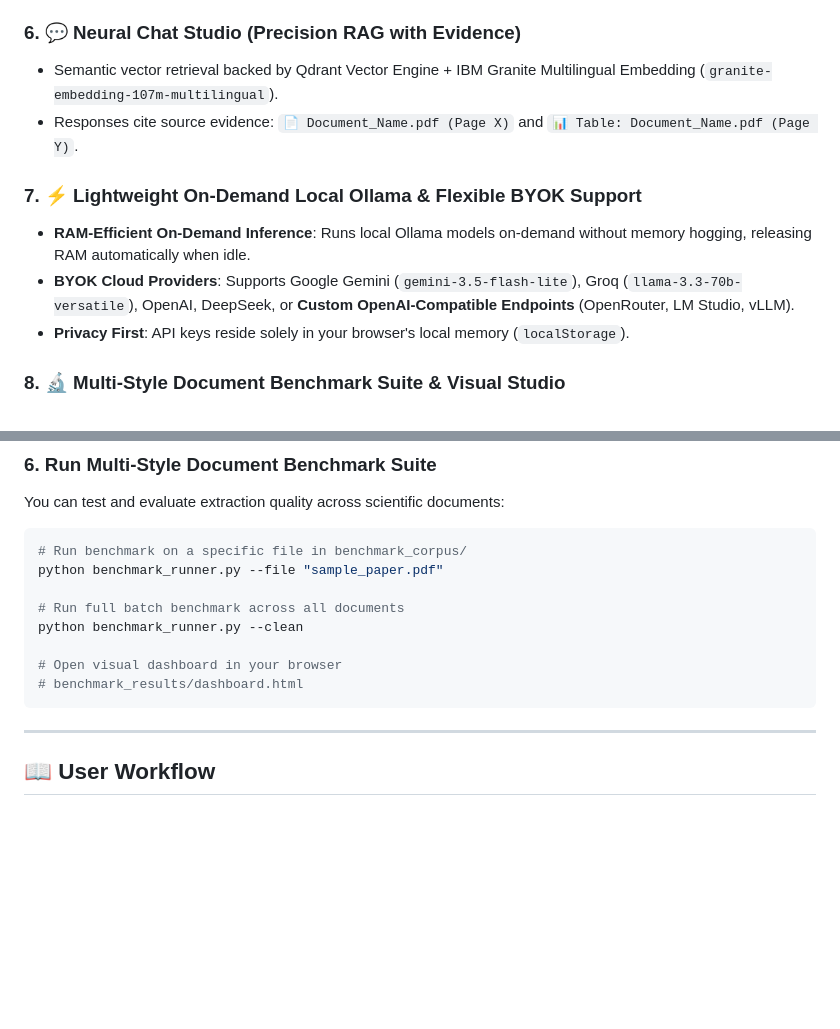
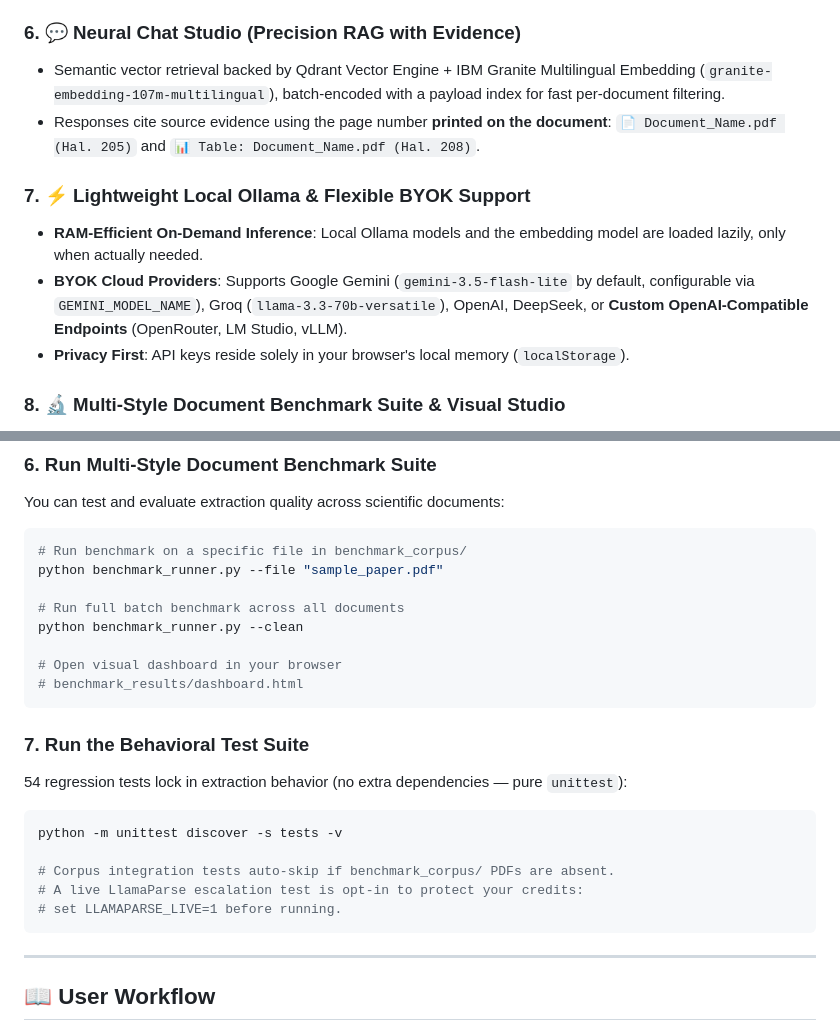
Before and after one commit to sharriffajar/CorpusLD, a Markdown page: README.md, 2 parts joined by grey strips. GitHub-like rendering; blank space fills up the shorter version.

````diff
--- a/README.md
+++ b/README.md
@@ -68,12 +71,12 @@
 - **Source Grounding**: Guarantees all sections and citations bind to original document page numbers.
 
 ### 6. 💬 Neural Chat Studio (Precision RAG with Evidence)
-- Semantic vector retrieval backed by Qdrant Vector Engine + IBM Granite Multilingual Embedding (`granite-embedding-107m-multilingual`).
-- Responses cite source evidence: `📄 Document_Name.pdf (Page X)` and `📊 Table: Document_Name.pdf (Page Y)`.
+- Semantic vector retrieval backed by Qdrant Vector Engine + IBM Granite Multilingual Embedding (`granite-embedding-107m-multilingual`), batch-encoded with a payload index for fast per-document filtering.
+- Responses cite source evidence using the page number **printed on the document**: `📄 Document_Name.pdf (Hal. 205)` and `📊 Table: Document_Name.pdf (Hal. 208)`.
 
-### 7. ⚡ Lightweight On-Demand Local Ollama & Flexible BYOK Support
-- **RAM-Efficient On-Demand Inference**: Runs local Ollama models on-demand without memory hogging, releasing RAM automatically when idle.
-- **BYOK Cloud Providers**: Supports Google Gemini (`gemini-3.5-flash-lite`), Groq (`llama-3.3-70b-versatile`), OpenAI, DeepSeek, or **Custom OpenAI-Compatible Endpoints** (OpenRouter, LM Studio, vLLM).
+### 7. ⚡ Lightweight Local Ollama & Flexible BYOK Support
+- **RAM-Efficient On-Demand Inference**: Local Ollama models and the embedding model are loaded lazily, only when actually needed.
+- **BYOK Cloud Providers**: Supports Google Gemini (`gemini-3.5-flash-lite` by default, configurable via `GEMINI_MODEL_NAME`), Groq (`llama-3.3-70b-versatile`), OpenAI, DeepSeek, or **Custom OpenAI-Compatible Endpoints** (OpenRouter, LM Studio, vLLM).
 - **Privacy First**: API keys reside solely in your browser's local memory (`localStorage`).
 
 ### 8. 🔬 Multi-Style Document Benchmark Suite & Visual Studio
@@ -160,6 +175,16 @@ python benchmark_runner.py --clean
 # benchmark_results/dashboard.html
 ```
 
+### 7. Run the Behavioral Test Suite
+54 regression tests lock in extraction behavior (no extra dependencies — pure `unittest`):
+```bash
+python -m unittest discover -s tests -v
+
+# Corpus integration tests auto-skip if benchmark_corpus/ PDFs are absent.
+# A live LlamaParse escalation test is opt-in to protect your credits:
+# set LLAMAPARSE_LIVE=1 before running.
+```
+
 ---
 
 ## 📖 User Workflow
````
Also changed, not shown: other parts of README.md (+22 -6 lines).
